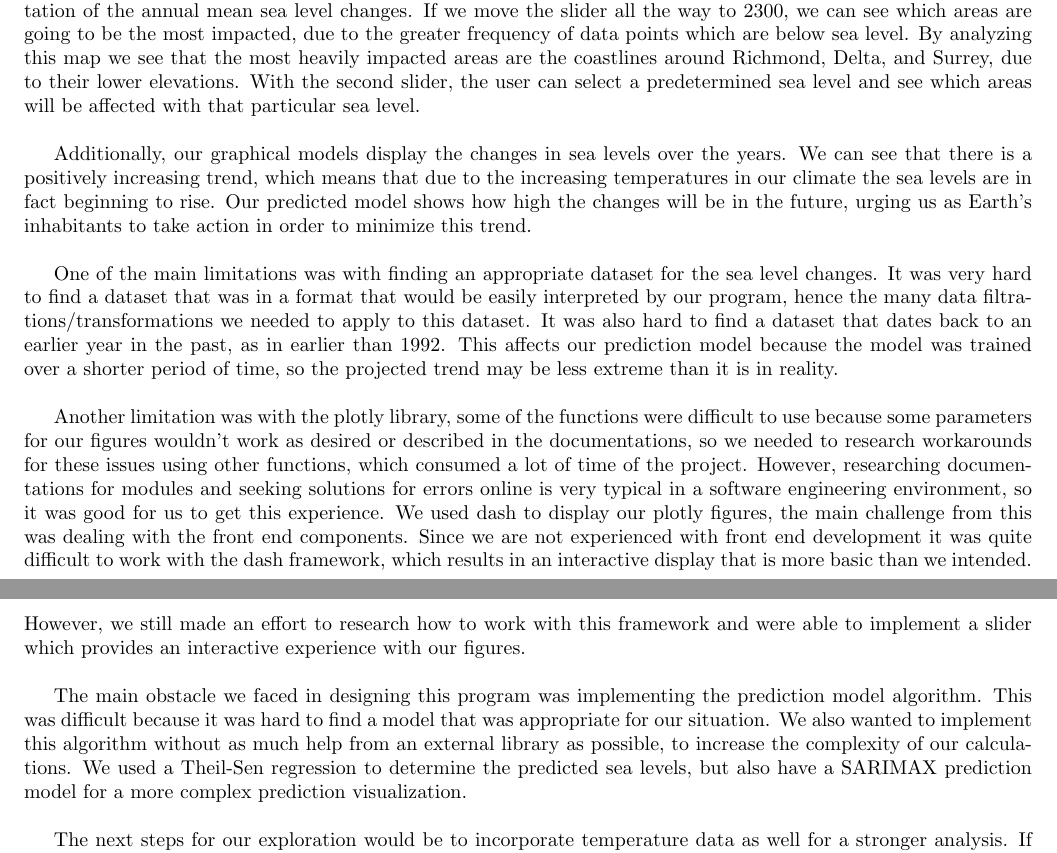
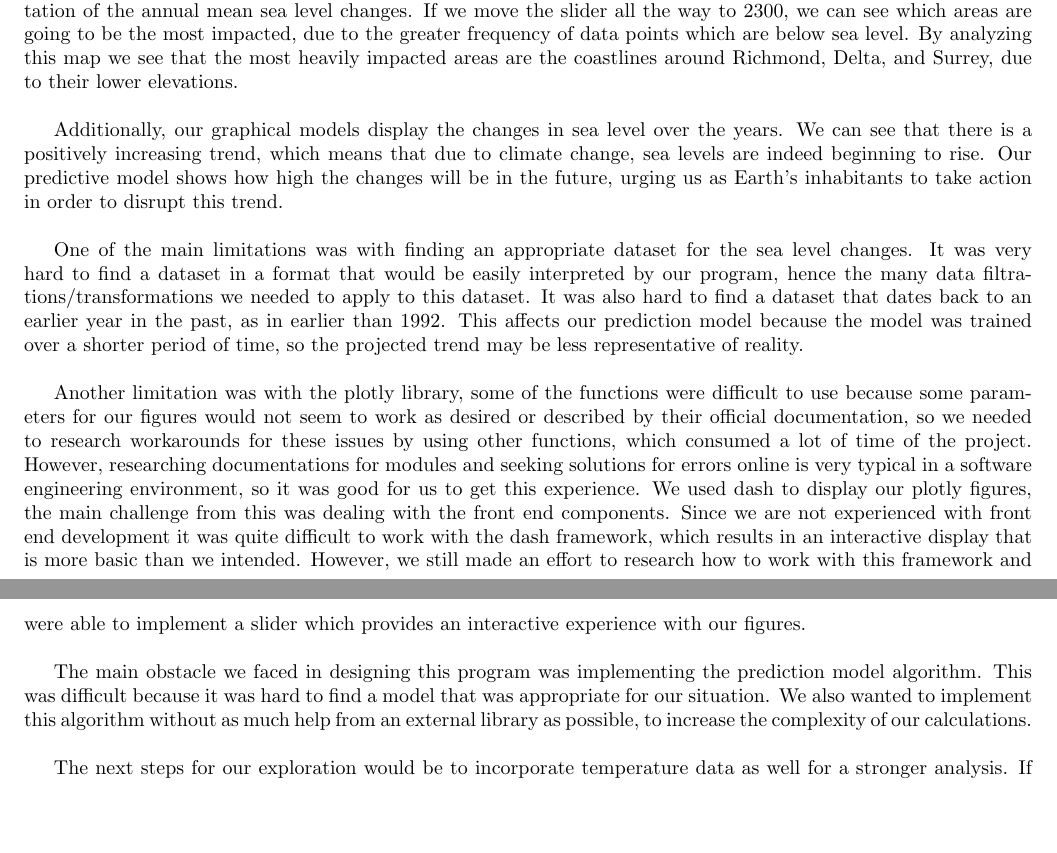
Before and after one commit to rafeerahman/Flooding-Susceptibility-in-Coastal-Regions-of-Vancouver, a LaTeX document (latex/project_report.tex): two parts of pages 4 and 5 of 6, joined at a grey line, cut so that both start at the same text, the shorter picture padded with empty space. Compiled offline with pdfLaTeX.

Commit message:
Update project_report.tex

```diff
--- a/latex/project_report.tex
+++ b/latex/project_report.tex
@@ -93,20 +93,19 @@
 
 
     \section*{Discussion}
-    \hspace{\parindent}Our computational exploration does a sufficient job in answering which coastal areas in Vancouver are the most susceptible for flooding 280 years into the future. This is displayed by our mapbox visualization and data interpretation of the annual mean sea level changes. If we move the slider all the way to 2300, we can see which areas are going to be the most impacted, due to the greater frequency of data points which are below sea level. By analyzing this map we see that the most heavily impacted areas are the coastlines around Richmond, Delta, and Surrey, due to their lower elevations. With the second slider, the user can select a predetermined sea level and see which areas will be affected with that particular sea level. \\
+    \hspace{\parindent}Our computational exploration does a sufficient job in answering which coastal areas in Vancouver are the most susceptible for flooding 280 years into the future. This is displayed by our mapbox visualization and data interpretation of the annual mean sea level changes. If we move the slider all the way to 2300, we can see which areas are going to be the most impacted, due to the greater frequency of data points which are below sea level. By analyzing this map we see that the most heavily impacted areas are the coastlines around Richmond, Delta, and Surrey, due to their lower elevations. \\
 
-    Additionally, our graphical models display the changes in sea levels over the years. We can see that there is a positively increasing trend, which means that due to the increasing temperatures in our climate the sea levels are in fact beginning to rise. Our predicted model shows how high the changes will be in the future, urging us as Earth’s inhabitants to take action in order to minimize this trend. \\
+    Additionally, our graphical models display the changes in sea level over the years. We can see that there is a positively increasing trend, which means that due to climate change, sea levels are indeed beginning to rise. Our predictive model shows how high the changes will be in the future, urging us as Earth’s inhabitants to take action in order to disrupt this trend. \\
 
-    One of the main limitations was with finding an appropriate dataset for the sea level changes. It was very hard to find a dataset that was in a format that would be easily interpreted by our program, hence the many data filtrations/transformations we needed to apply to this dataset. It was also hard to find a dataset that dates back to an earlier year in the past, as in earlier than 1992. This affects our prediction model because the model was trained over a shorter period of time, so the projected trend may be less extreme than it is in reality. \\
+    One of the main limitations was with finding an appropriate dataset for the sea level changes. It was very hard to find a dataset in a format that would be easily interpreted by our program, hence the many data filtrations/transformations we needed to apply to this dataset. It was also hard to find a dataset that dates back to an earlier year in the past, as in earlier than 1992. This affects our prediction model because the model was trained over a shorter period of time, so the projected trend may be less representative of reality. \\
 
-    Another limitation was with the plotly library, some of the functions were difficult to use because some parameters for our figures wouldn’t work as desired or described in the documentations, so we needed to research workarounds for these issues using other functions, which consumed a lot of time of the project. However, researching documentations for modules and seeking solutions for errors online is very typical in a software engineering environment, so it was good for us to get this experience. We used dash to display our plotly figures, the main challenge from this was dealing with the front end components. Since we are not experienced with front end development it was quite difficult to work with the dash framework, which results in an interactive display that is more basic than we intended. However, we still made an effort to research how to work with this framework and were able to implement a slider which provides an interactive experience with our figures. \\
+    Another limitation was with the plotly library, some of the functions were difficult to use because some parameters for our figures would not seem to work as desired or described by their official documentation, so we needed to research workarounds for these issues by using other functions, which consumed a lot of time of the project. However, researching documentations for modules and seeking solutions for errors online is very typical in a software engineering environment, so it was good for us to get this experience. We used dash to display our plotly figures, the main challenge from this was dealing with the front end components. Since we are not experienced with front end development it was quite difficult to work with the dash framework, which results in an interactive display that is more basic than we intended. However, we still made an effort to research how to work with this framework and were able to implement a slider which provides an interactive experience with our figures. \\
 
-    The main obstacle we faced in designing this program was implementing the prediction model algorithm. This was difficult because it was hard to find a model that was appropriate for our situation. We also wanted to implement this algorithm without as much help from an external library as possible, to increase the complexity of our calculations. We used a Theil-Sen regression to determine the predicted sea levels, but also have a SARIMAX prediction model for a more complex prediction visualization. \\
+    The main obstacle we faced in designing this program was implementing the prediction model algorithm. This was difficult because it was hard to find a model that was appropriate for our situation. We also wanted to implement this algorithm without as much help from an external library as possible, to increase the complexity of our calculations. \\
 
     The next steps for our exploration would be to incorporate temperature data as well for a stronger analysis. If we displayed figures with temperature against sea level rise we would be able to see the relationship between climate change and sea level rise directly, rather than assuming it as background knowledge. If we used the relationship between global temperature change and sea level change to train our prediction model rather than sea level change and time, maybe our model would have been more accurate. \\
 
     In conclusion, our computational exploration allows us to see the coastal areas in the Vancouver region most susceptible to flooding up to 280 years into the future, due to our trained prediction model computations, data interpretations, and geographical visualizations, despite the challenges and limitations faced.
-
 
     \section*{References}
     \begin{hangparas}{.25in}{1}
```
